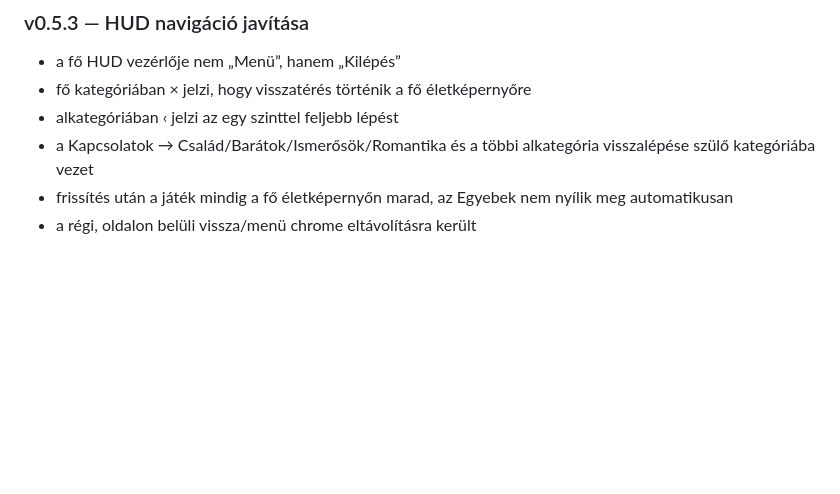
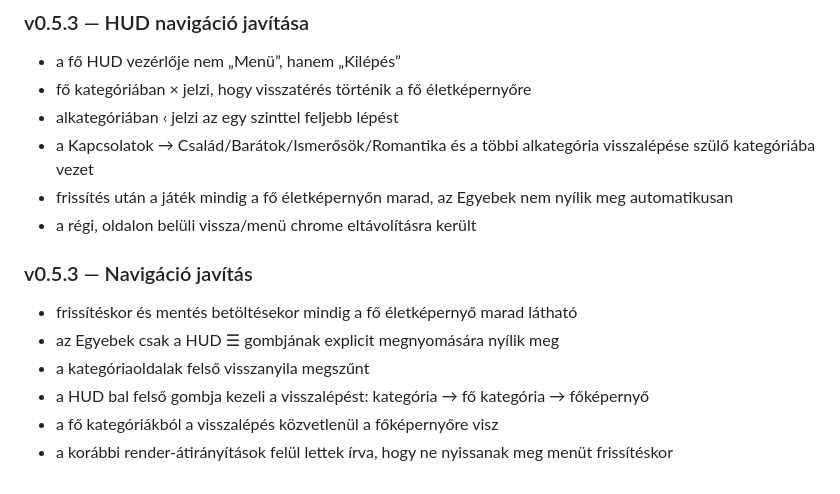
Before and after one commit to TottosZoltan/MegaLife, a Markdown page: README.md, the part around the change. Drawn GitHub-style; blank space fills up the shorter version.

Commit message:
v0.5.3: update navigation fix metadata

```diff
--- a/README.md
+++ b/README.md
@@ -233,3 +233,12 @@ A MegaLife jelenlegi kódalapja több korábbi iterációból áll, ezért az ú
 - a Kapcsolatok → Család/Barátok/Ismerősök/Romantika és a többi alkategória visszalépése szülő kategóriába vezet
 - frissítés után a játék mindig a fő életképernyőn marad, az Egyebek nem nyílik meg automatikusan
 - a régi, oldalon belüli vissza/menü chrome eltávolításra került
+
+
+### v0.5.3 — Navigáció javítás
+- frissítéskor és mentés betöltésekor mindig a fő életképernyő marad látható
+- az Egyebek csak a HUD ☰ gombjának explicit megnyomására nyílik meg
+- a kategóriaoldalak felső visszanyila megszűnt
+- a HUD bal felső gombja kezeli a visszalépést: kategória → fő kategória → főképernyő
+- a fő kategóriákból a visszalépés közvetlenül a főképernyőre visz
+- a korábbi render-átirányítások felül lettek írva, hogy ne nyissanak meg menüt frissítéskor
```
